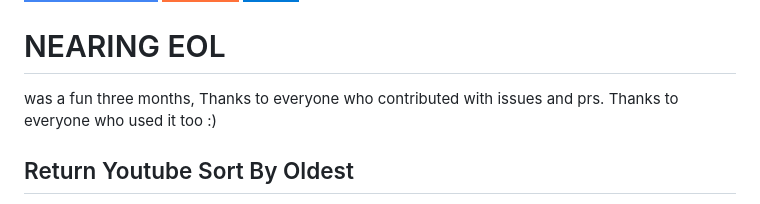
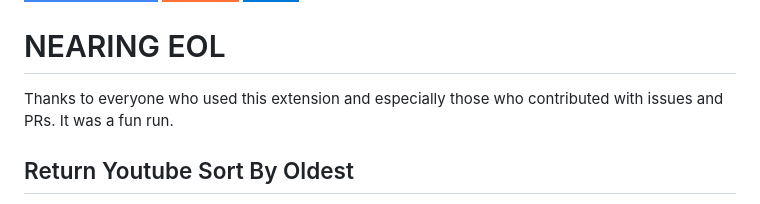
Before and after one commit to Elements6007/ReturnYoutubeSort, a Markdown page: README.md, the part around the change. GitHub-like rendering; badges without logos.

Commit message:
EOL message
rip returnyoutubesort

```diff
--- a/README.md
+++ b/README.md
@@ -5,7 +5,7 @@
 
 [![Google Chrome](https://img.shields.io/badge/Google%20Chrome-4285F4?style=for-the-badge&logo=GoogleChrome&logoColor=white)](https://chrome.google.com/webstore/detail/sort-by-oldest/miglaibdlgminlepgeifekifakochlka) [![Firefox](https://img.shields.io/badge/Firefox-FF7139?style=for-the-badge&logo=Firefox-Browser&logoColor=white)](https://addons.mozilla.org/addon/sort-by-oldest/) 	[![Edge](https://img.shields.io/badge/Edge-0078D7?style=for-the-badge&logo=Microsoft-edge&logoColor=white)](https://microsoftedge.microsoft.com/addons/detail/sort-by-oldest/goommoejopdlpinofbhmkahjdciaepbi)
 # NEARING EOL
-was a fun three months, Thanks to everyone who contributed with issues and prs. Thanks to everyone who used it too :)
+Thanks to everyone who used this extension and especially those who contributed with issues and PRs. It was a fun run.
 
 ## Return Youtube Sort By Oldest
  This browser extension returns the Youtube Sort By: Oldest feature. It basically inverts the videos with a animation overlay(which can be disabled in settings).
```
